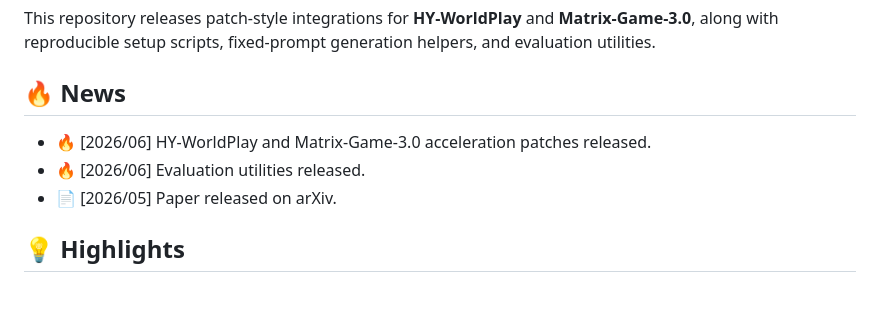
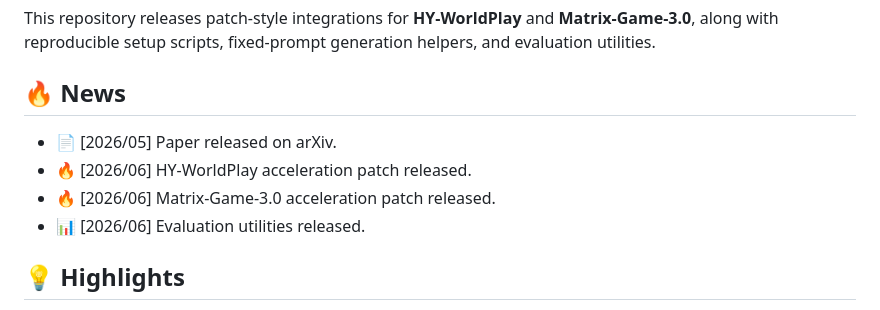
Before and after one commit to 2843721358l-del/Light-Interaction-Project, a Markdown page: README.md, the part around the change. GitHub-like rendering.

Commit message:
Update README news order

```diff
--- a/README.md
+++ b/README.md
@@ -34,9 +34,10 @@ This repository releases patch-style integrations for **HY-WorldPlay** and **Mat
 
 ## 🔥 News
 
-- 🔥 [2026/06] HY-WorldPlay and Matrix-Game-3.0 acceleration patches released.
-- 🔥 [2026/06] Evaluation utilities released.
 - 📄 [2026/05] Paper released on arXiv.
+- 🔥 [2026/06] HY-WorldPlay acceleration patch released.
+- 🔥 [2026/06] Matrix-Game-3.0 acceleration patch released.
+- 📊 [2026/06] Evaluation utilities released.
 
 ## 💡 Highlights
 
```
